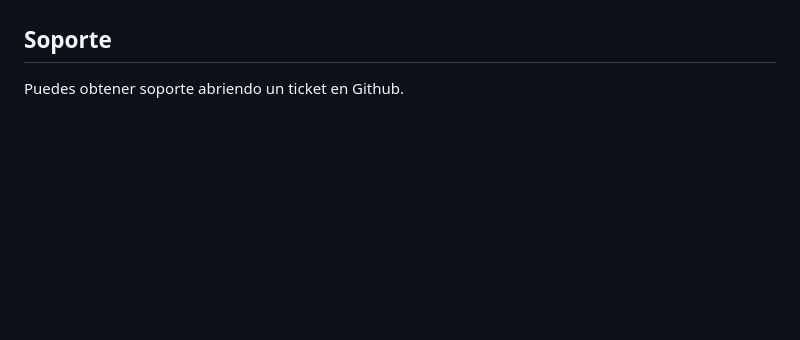
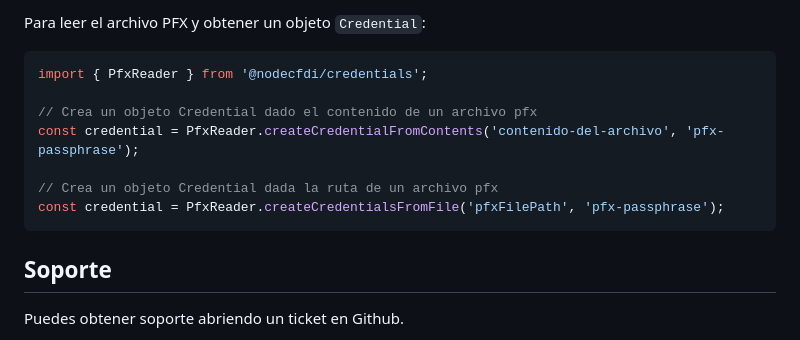
Before and after one commit to nodecfdi/credentials, a Markdown page: README.md, the part around the change printed below. Rendered like a GitHub page; blank space fills up the shorter version.

````diff
--- a/README.md
+++ b/README.md
@@ -91,3 +155,15 @@ Para ver un ejemplo en browser checa la carpeta examples.
+Para leer el archivo PFX y obtener un objeto `Credential`:
+
+```ts
+import { PfxReader } from '@nodecfdi/credentials';
+
+// Crea un objeto Credential dado el contenido de un archivo pfx
+const credential = PfxReader.createCredentialFromContents('contenido-del-archivo', 'pfx-passphrase');
+
+// Crea un objeto Credential dada la ruta de un archivo pfx
+const credential = PfxReader.createCredentialsFromFile('pfxFilePath', 'pfx-passphrase');
+```
+
 ## Soporte
 
 Puedes obtener soporte abriendo un ticket en Github.
````
Also changed, not shown: other parts of README.md (+64 -0 lines).
